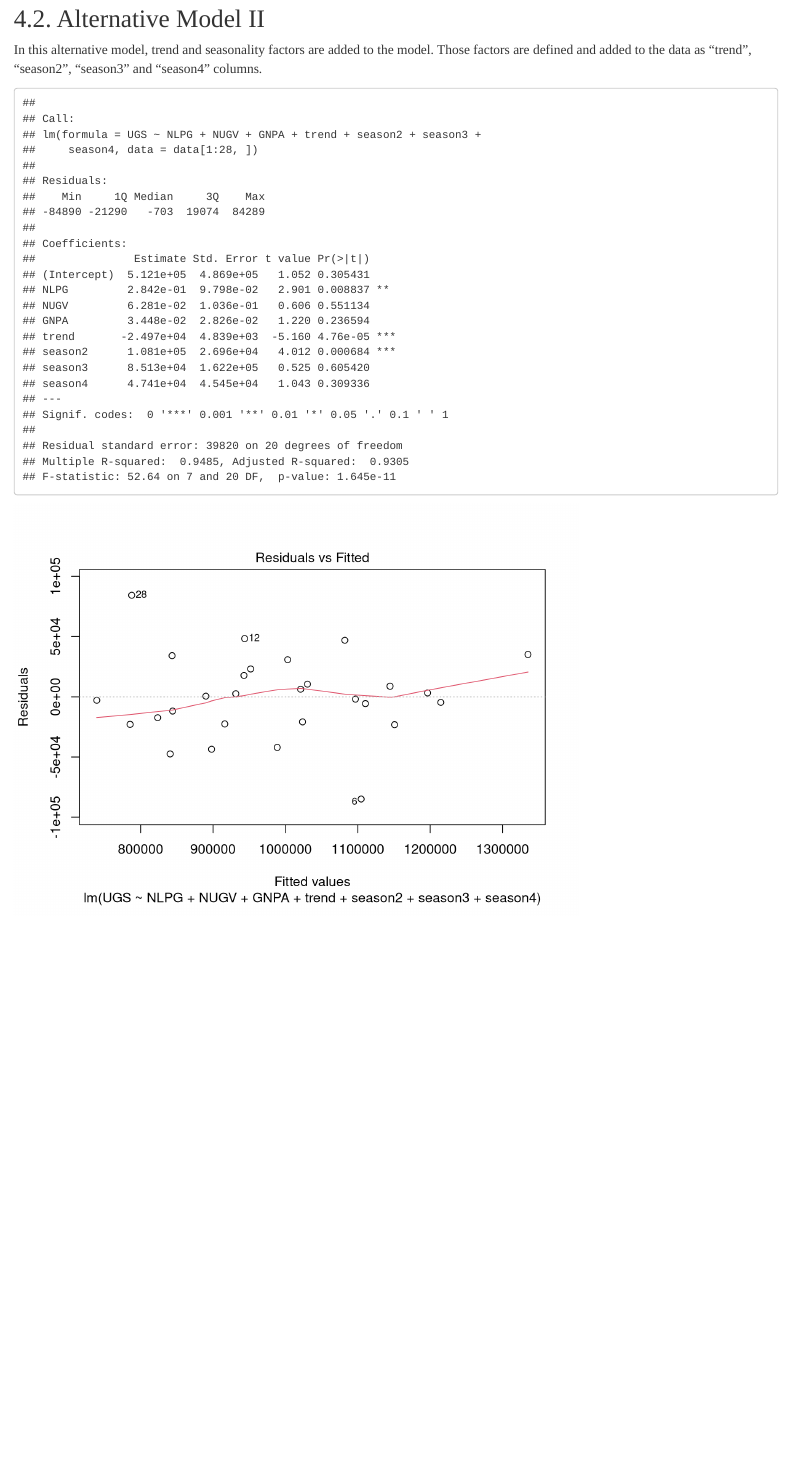
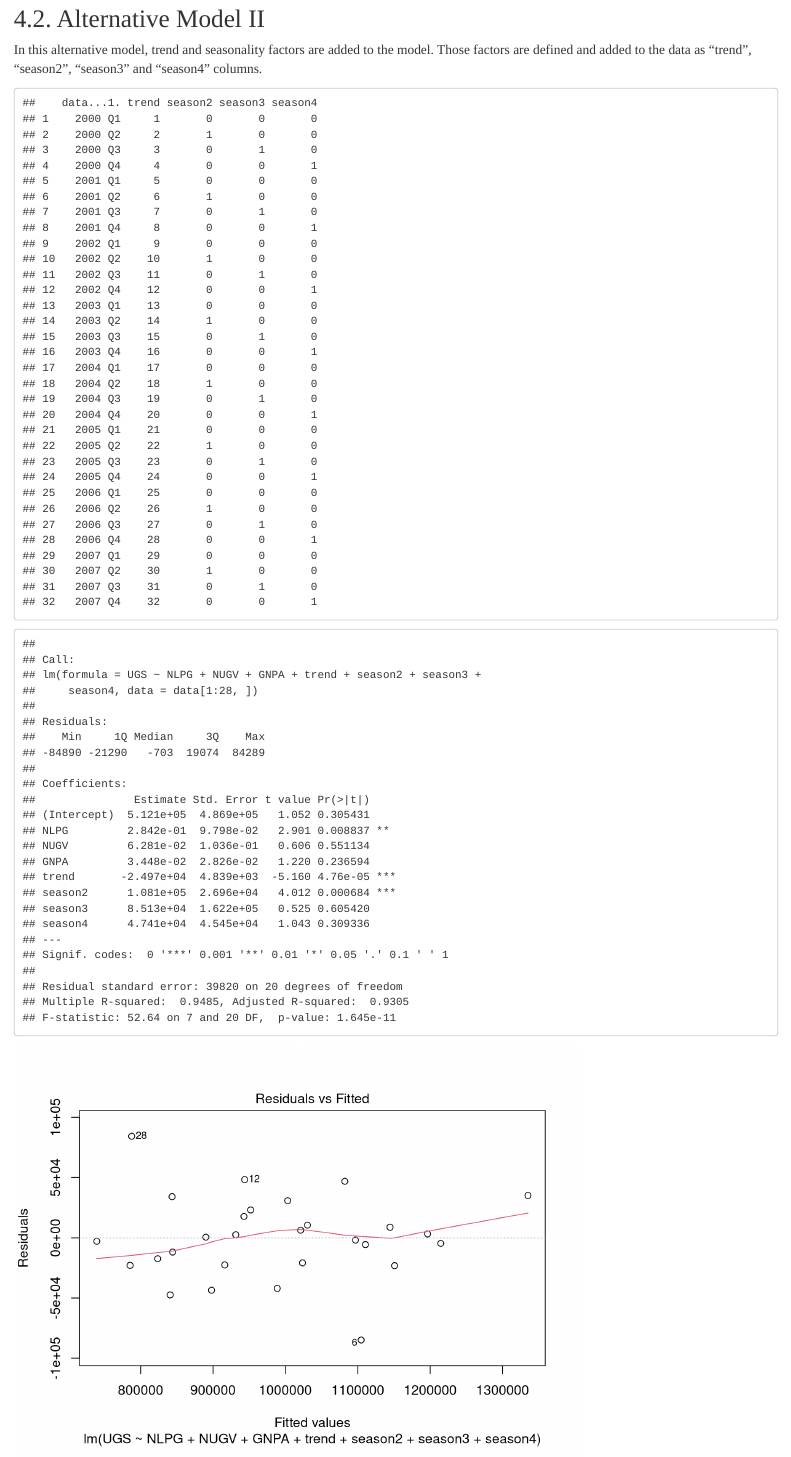
Before and after one commit to BU-IE-360/spring22-BarisArslan795, an R Markdown document (HW2/HW2_Baris_Arslan.Rmd): the page in a window 1100 px wide, from 6450 px down. Rendered offline with R 4.5, knitr and Pandoc, with nearby package versions.

Commit message:
Add files via upload

````diff
--- a/HW2/HW2_Baris_Arslan.Rmd
+++ b/HW2/HW2_Baris_Arslan.Rmd
@@ -124,6 +124,7 @@ In this alternative model, trend and seasonality factors are added to the model.
 Those factors are defined and added to the data as "trend", "season2", "season3" and "season4" columns.
 
 ```{r echo=FALSE, message=FALSE, warning=FALSE}
+data.frame(data[,1],data[,12:15])
 fit2<-lm(formula = UGS~NLPG+NUGV+GNPA+trend+season2+season3+season4, data=data[1:28,])
 summary(fit2)
 plot(fit2)
````
Also changed, not shown: HW2/HW2_Baris_Arslan.html.
